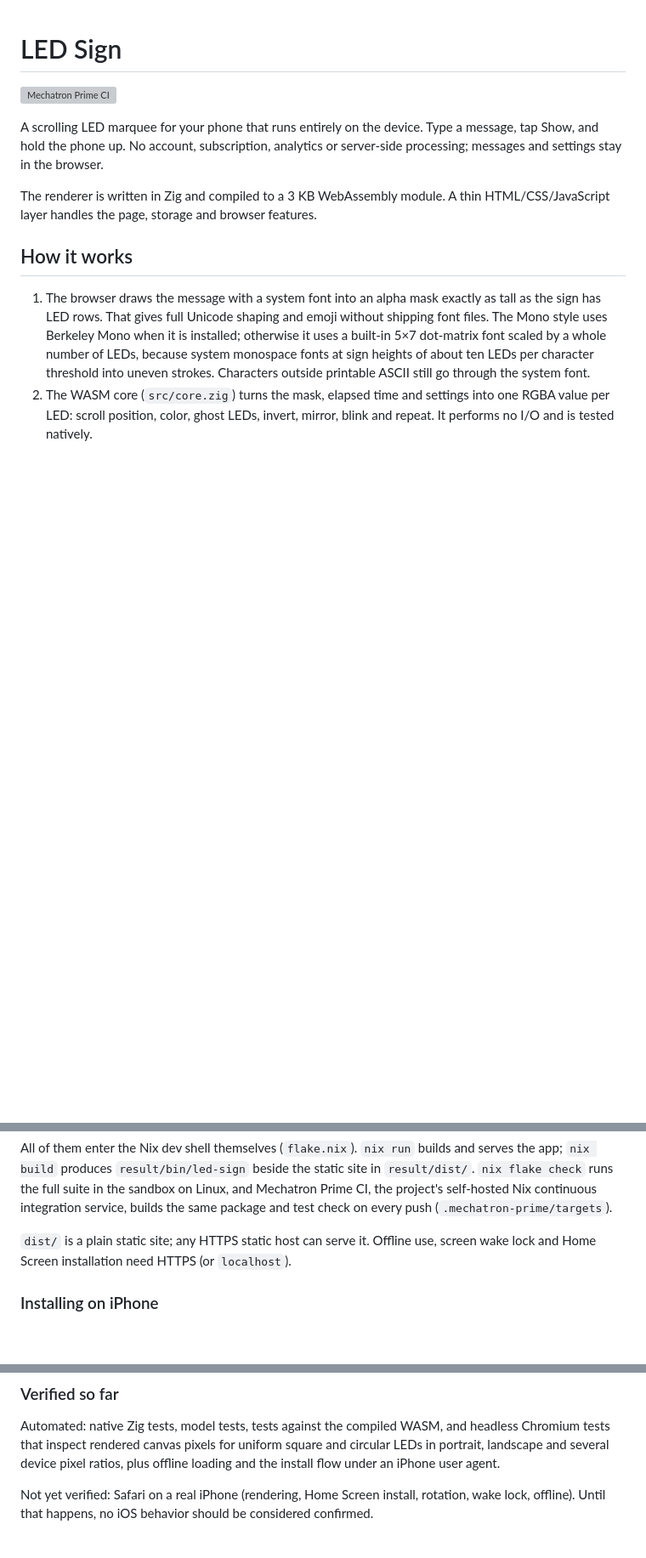
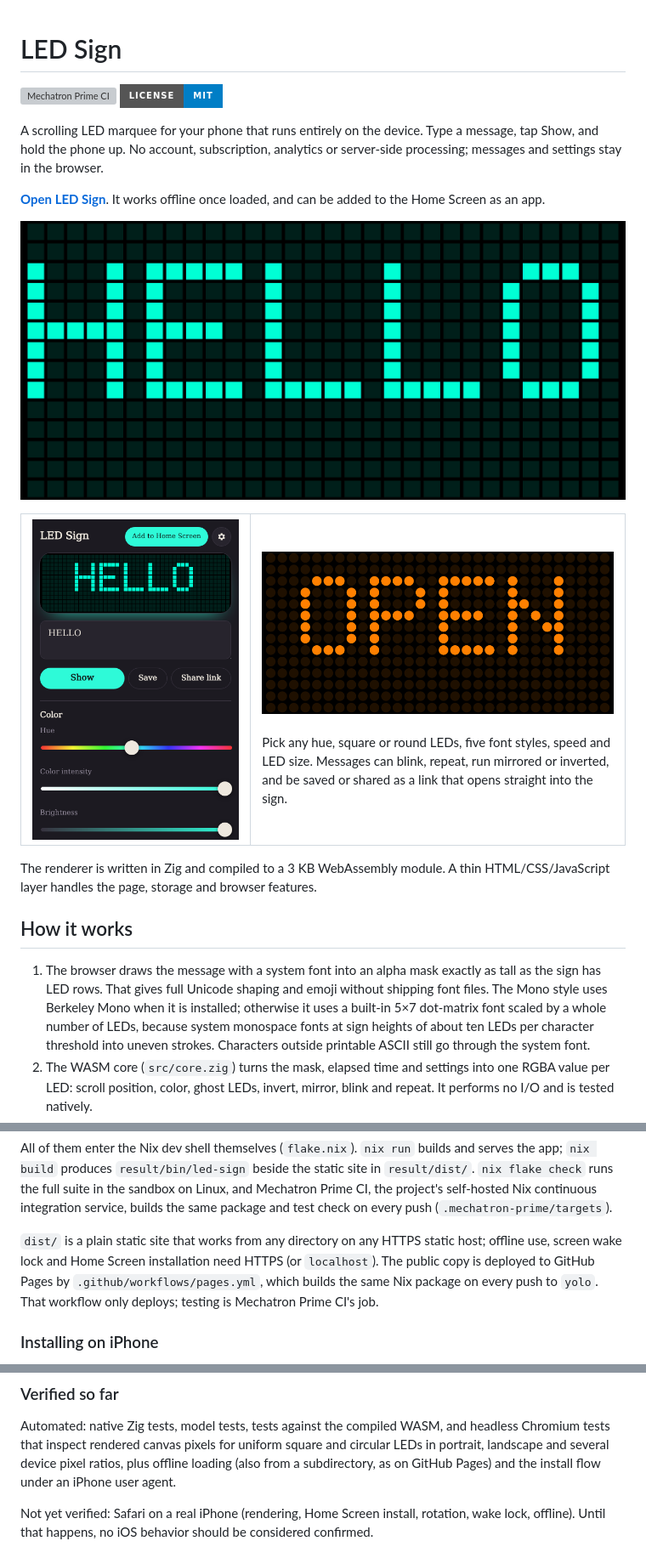
Before and after one commit to pmarreck/led_sign, a Markdown page: README.md, 3 parts joined by grey strips. Shown at 85% size. Rendered like a GitHub page; pictures changed too: docs/editor.png (added), docs/sign-round.png (added), docs/sign-square.png (added); badges without logos; blank space fills up the shorter version; grey boxes are pictures that could not be loaded.

```diff
--- a/README.md
+++ b/README.md
@@ -1,10 +1,26 @@
 # LED Sign
 
 [![Mechatron Prime CI](https://img.shields.io/endpoint?url=https%3A%2F%2Fthelio-nixos.tail66c90.ts.net%2Fbadges%2Fled_sign.json&style=for-the-badge)](https://thelio-nixos.tail66c90.ts.net/mechatron-prime/)
+[![License: MIT](https://img.shields.io/badge/license-MIT-blue?style=for-the-badge)](LICENSE)
 
 A scrolling LED marquee for your phone that runs entirely on the device. Type a
 message, tap Show, and hold the phone up. No account, subscription, analytics or
 server-side processing; messages and settings stay in the browser.
+
+**[Open LED Sign](https://pmarreck.github.io/led_sign/)**. It works offline
+once loaded, and can be added to the Home Screen as an app.
+
+![A landscape phone showing HELLO in cyan square LEDs](docs/sign-square.png)
+
+<table>
+<tr>
+<td width="38%"><img src="docs/editor.png" alt="The editor: live preview, message box, Show, Save and Share link buttons, and color sliders"></td>
+<td><img src="docs/sign-round.png" alt="OPEN in amber round LEDs"><br><br>
+Pick any hue, square or round LEDs, five font styles, speed and LED size.
+Messages can blink, repeat, run mirrored or inverted, and be saved or shared
+as a link that opens straight into the sign.</td>
+</tr>
+</table>
 
 The renderer is written in Zig and compiled to a 3 KB WebAssembly module. A thin
 HTML/CSS/JavaScript layer handles the page, storage and browser features.
@@ -41,8 +57,11 @@ Linux, and Mechatron Prime CI, the project's self-hosted Nix continuous
 integration service, builds the same package and test check on every push
 (`.mechatron-prime/targets`).
 
-`dist/` is a plain static site; any HTTPS static host can serve it. Offline use,
-screen wake lock and Home Screen installation need HTTPS (or `localhost`).
+`dist/` is a plain static site that works from any directory on any HTTPS
+static host; offline use, screen wake lock and Home Screen installation need
+HTTPS (or `localhost`). The public copy is deployed to GitHub Pages by
+`.github/workflows/pages.yml`, which builds the same Nix package on every push
+to `yolo`. That workflow only deploys; testing is Mechatron Prime CI's job.
 
 ### Installing on iPhone
 
@@ -78,7 +97,8 @@ than shortened.
 Automated: native Zig tests, model tests, tests against the compiled WASM, and
 headless Chromium tests that inspect rendered canvas pixels for uniform square
 and circular LEDs in portrait, landscape and several device pixel ratios, plus
-offline loading and the install flow under an iPhone user agent.
+offline loading (also from a subdirectory, as on GitHub Pages) and the install
+flow under an iPhone user agent.
 
 Not yet verified: Safari on a real iPhone (rendering, Home Screen install,
 rotation, wake lock, offline). Until that happens, no iOS behavior should be
```
Also changed, not shown: other parts of README.md (+2 -0 lines), PLAN.md (+3 -2 lines), 3 other files.
